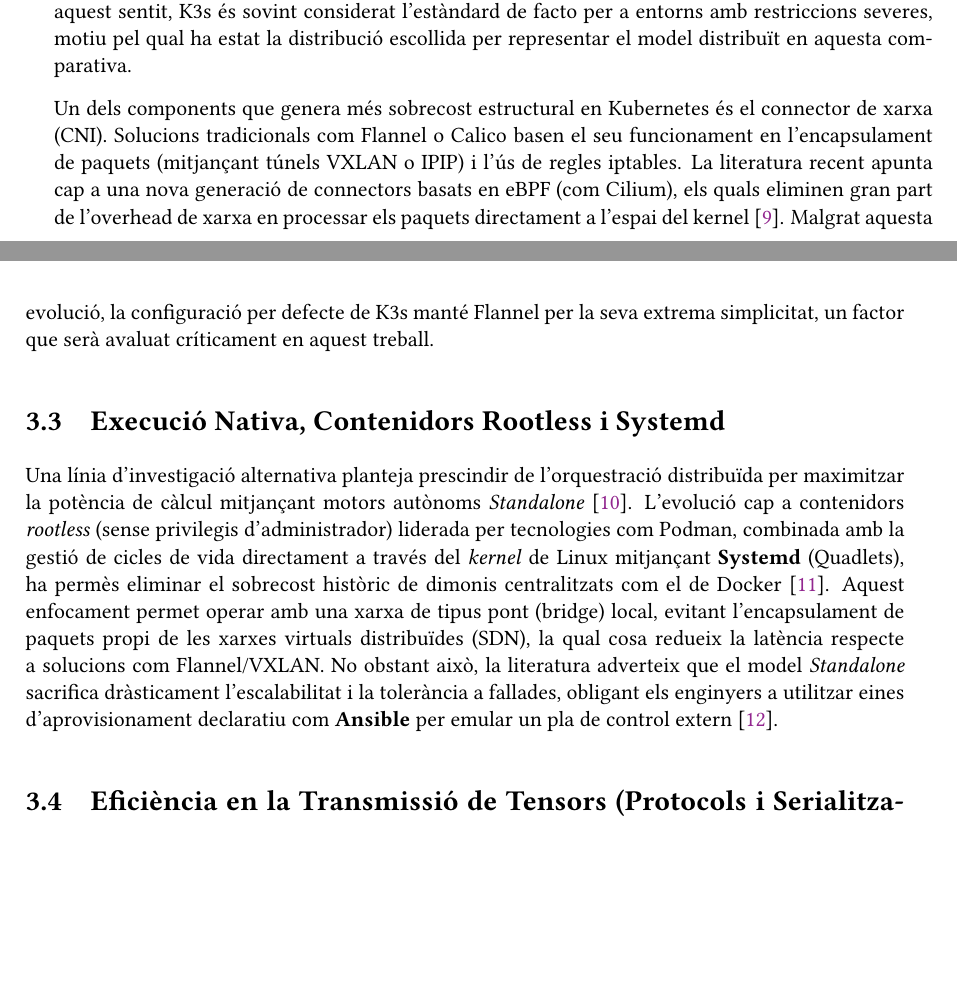
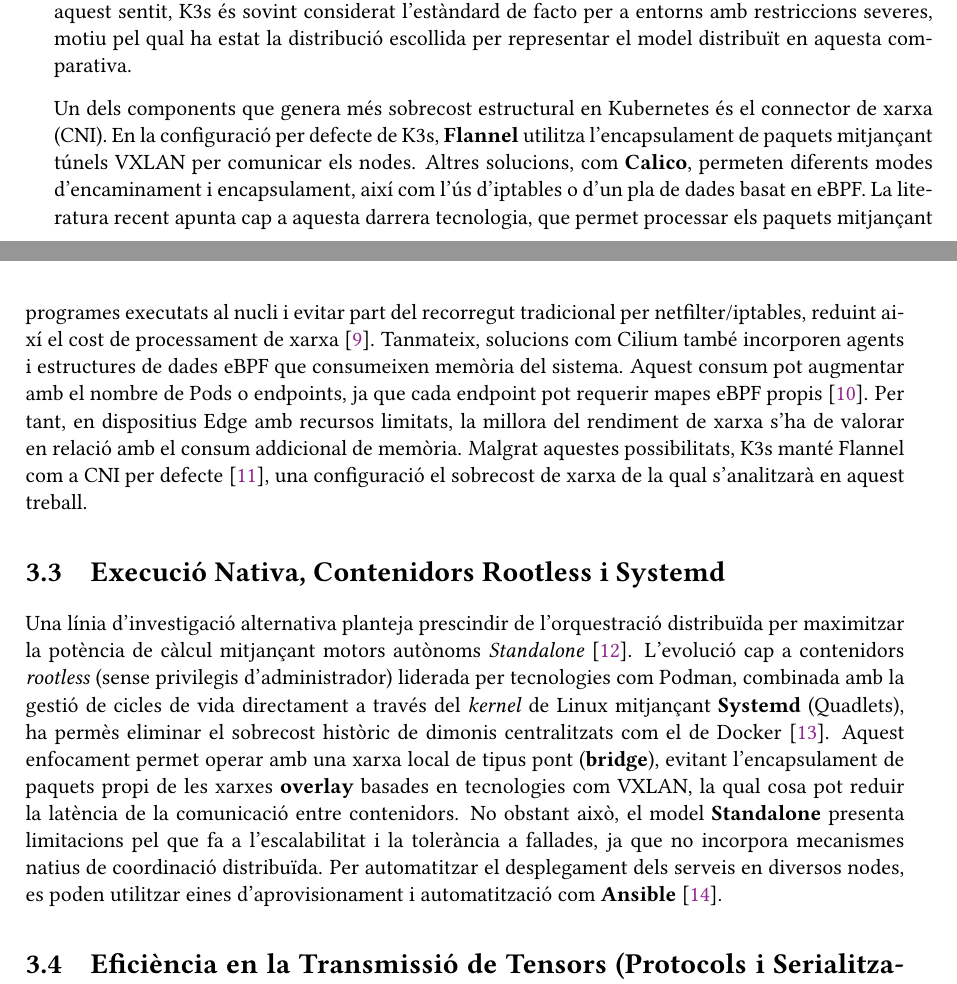
Before and after one commit to xji650/TFG-documentation, a LaTeX thesis (thesis/main.tex, which reads thesis/chapters/03-StateOfTheArt.tex): two parts of pages 21 and 22 of 52, joined at a grey line, cut so that both start at the same text, the shorter picture padded with empty space. Compiled offline with pdfLaTeX.

Commit message:
Revise the State of the Art chapter to enhance the comparison of CNI solutions in Kubernetes, detailing the implications of using Flannel and eBPF-based technologies like Cilium on resource consumption and performance in Edge environments.

```diff
--- a/thesis/chapters/03-StateOfTheArt.tex
+++ b/thesis/chapters/03-StateOfTheArt.tex
@@ -17,10 +17,13 @@
 
 Dins de l'ecosistema d'orquestradors per a l'Edge, K3s competeix directament amb solucions com MicroK8s (desenvolupat per Canonical) i k0s (Mirantis). Diversos benchmarks independents assenyalen que, si bé MicroK8s ofereix una integració nativa excel·lent amb l'ecosistema Ubuntu, tendeix a presentar una petjada de memòria superior a causa de la seva arquitectura basada en snaps. En aquest sentit, K3s és sovint considerat l'estàndard de facto per a entorns amb restriccions severes, motiu pel qual ha estat la distribució escollida per representar el model distribuït en aquesta comparativa.
 
-Un dels components que genera més sobrecost estructural en Kubernetes és el connector de xarxa (CNI). Solucions tradicionals com Flannel o Calico basen el seu funcionament en l'encapsulament de paquets (mitjançant túnels VXLAN o IPIP) i l'ús de regles iptables. La literatura recent apunta cap a una nova generació de connectors basats en eBPF (com Cilium), els quals eliminen gran part de l'overhead de xarxa en processar els paquets directament a l'espai del kernel \cite{koukis2024performance}. Malgrat aquesta evolució, la configuració per defecte de K3s manté Flannel per la seva extrema simplicitat, un factor que serà avaluat críticament en aquest treball.
+Un dels components que genera més sobrecost estructural en Kubernetes és el connector de xarxa (CNI).
+En la configuració per defecte de K3s, \textbf{Flannel} utilitza l'encapsulament de paquets mitjançant túnels VXLAN per comunicar els nodes. Altres solucions, com \textbf{Calico}, permeten diferents modes d'encaminament i encapsulament, així com l'ús d'iptables o d'un pla de dades basat en eBPF. La literatura recent apunta cap a aquesta darrera tecnologia, que permet processar els paquets mitjançant programes executats al nucli i evitar part del recorregut tradicional per netfilter/iptables, reduint així el cost de processament de xarxa \cite{koukis2024performance}.
+Tanmateix, solucions com Cilium també incorporen agents i estructures de dades eBPF que consumeixen memòria del sistema. Aquest consum pot augmentar amb el nombre de Pods o endpoints, ja que cada endpoint pot requerir mapes eBPF propis \cite{cilium_scalability_report}. Per tant, en dispositius Edge amb recursos limitats, la millora del rendiment de xarxa s'ha de valorar en relació amb el consum addicional de memòria. Malgrat aquestes possibilitats, K3s manté Flannel com a CNI per defecte \cite{k3s_basic_network_options}, una configuració el sobrecost de xarxa de la qual s'analitzarà en aquest treball.
 
 \section{Execució Nativa, Contenidors Rootless i Systemd}
-Una línia d'investigació alternativa planteja prescindir de l'orquestració distribuïda per maximitzar la potència de càlcul mitjançant motors autònoms \textit{Standalone} \cite{hampau2022empirical}. L'evolució cap a contenidors \textit{rootless} (sense privilegis d'administrador) liderada per tecnologies com Podman, combinada amb la gestió de cicles de vida directament a través del \textit{kernel} de Linux mitjançant \textbf{Systemd} (Quadlets), ha permès eliminar el sobrecost històric de dimonis centralitzats com el de Docker \cite{kaiser2023benchmarking}. Aquest enfocament permet operar amb una xarxa de tipus pont (bridge) local, evitant l'encapsulament de paquets propi de les xarxes virtuals distribuïdes (SDN), la qual cosa redueix la latència respecte a solucions com Flannel/VXLAN. No obstant això, la literatura adverteix que el model \textit{Standalone} sacrifica dràsticament l'escalabilitat i la tolerància a fallades, obligant els enginyers a utilitzar eines d'aprovisionament declaratiu com \textbf{Ansible} per emular un pla de control extern \cite{carson2025selfhealing}.
+Una línia d'investigació alternativa planteja prescindir de l'orquestració distribuïda per maximitzar la potència de càlcul mitjançant motors autònoms \textit{Standalone} \cite{hampau2022empirical}. L'evolució cap a contenidors \textit{rootless} (sense privilegis d'administrador) liderada per tecnologies com Podman, combinada amb la gestió de cicles de vida directament a través del \textit{kernel} de Linux mitjançant \textbf{Systemd} (Quadlets), ha permès eliminar el sobrecost històric de dimonis centralitzats com el de Docker \cite{kaiser2023benchmarking}.
+Aquest enfocament permet operar amb una xarxa local de tipus pont (\textbf{bridge}), evitant l’encapsulament de paquets propi de les xarxes \textbf{overlay} basades en tecnologies com VXLAN, la qual cosa pot reduir la latència de la comunicació entre contenidors. No obstant això, el model \textbf{Standalone} presenta limitacions pel que fa a l’escalabilitat i la tolerància a fallades, ja que no incorpora mecanismes natius de coordinació distribuïda. Per automatitzar el desplegament dels serveis en diversos nodes, es poden utilitzar eines d’aprovisionament i automatització com \textbf{Ansible} \cite{carson2025selfhealing}.
 
 \section{Eficiència en la Transmissió de Tensors (Protocols i Serialització)}
 En l'àmbit específic de la transmissió de grans volums de dades entre el pla de control i els nodes perimetrals, l'estat de l'art demostra empíricament la ineficiència dels estàndards web tradicionals. L'ús de HTTP/REST amb text pla (JSON) genera bloquejos inassumibles a causa de l'alt cost computacional de deserialització (\textit{parsing}) \cite{tusa2021impact}.
```
